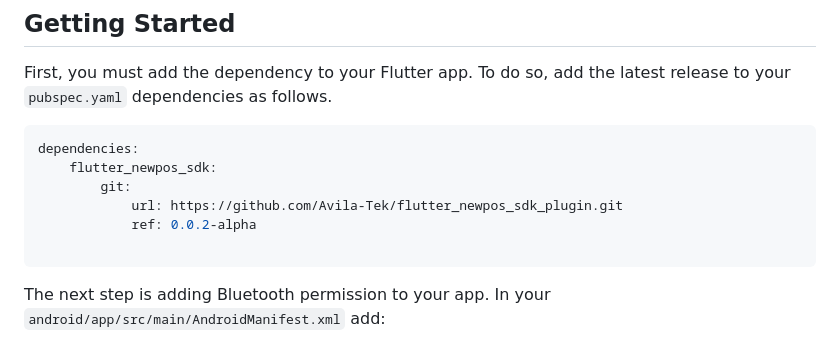
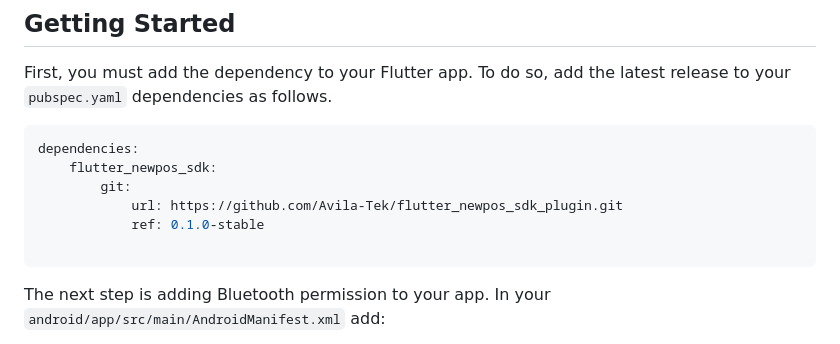
Before and after one commit to Avila-Tek/flutter_newpos_sdk_plugin, a Markdown page: README.md, the part around the change. Drawn GitHub-style.

Commit message:
docs: README update

````diff
--- a/README.md
+++ b/README.md
@@ -17,7 +17,7 @@ dependencies:
     flutter_newpos_sdk:
         git:
             url: https://github.com/Avila-Tek/flutter_newpos_sdk_plugin.git
-            ref: 0.0.2-alpha
+            ref: 0.1.0-stable
 
 ```
 
````
